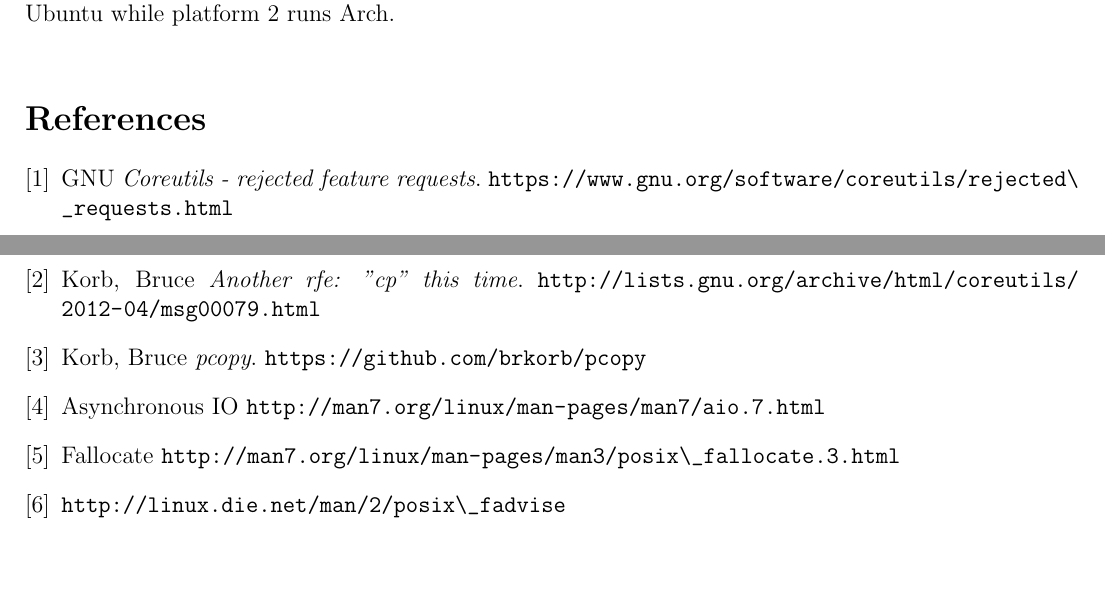
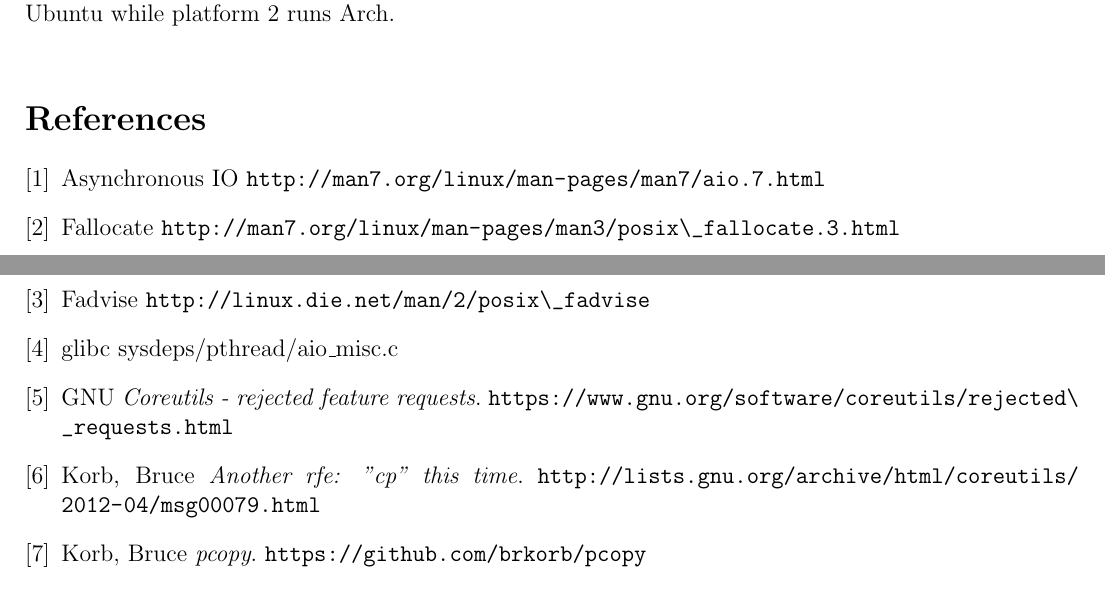
Before and after one commit to Thomas-Kim/dcp, a LaTeX document (report/report.tex): two parts of pages 8 and 9 of 9, joined at a grey line, cut so that both start at the same text, the shorter picture padded with empty space. Compiled offline with pdfLaTeX.

Commit message:
source aio_read code

```diff
--- a/report/report.tex
+++ b/report/report.tex
@@ -371,6 +371,18 @@ was not. Finally, the specific behavior of prefetching, buffer caching, and file
 in the kernel version between the two platforms, as well as the fact that platform 1 runs Ubuntu while platform 2 runs Arch. \\
 
 \begin{thebibliography}{9}
+\bibitem{aio}
+    Asynchronous IO
+    \url{http://man7.org/linux/man-pages/man7/aio.7.html}
+\bibitem{fallocate}
+    Fallocate
+    \url{http://man7.org/linux/man-pages/man3/posix\_fallocate.3.html}
+\bibitem{fadvise}
+    Fadvise
+    \url{http://linux.die.net/man/2/posix\_fadvise}
+\bibitem{aio_read}
+    glibc
+    sysdeps/pthread/aio\_misc.c
 \bibitem{rejected}
     GNU
     \emph{Coreutils - rejected feature requests}.
@@ -383,13 +395,5 @@ in the kernel version between the two platforms, as well as the fact that platfo
     Korb, Bruce
     \emph{pcopy}.
     \url{https://github.com/brkorb/pcopy}
-\bibitem{aio}
-    Asynchronous IO
-    \url{http://man7.org/linux/man-pages/man7/aio.7.html}
-  \bibitem{fallocate}
-    Fallocate
-    \url{http://man7.org/linux/man-pages/man3/posix\_fallocate.3.html}
-  \bibitem{fadvise}
-    \url{http://linux.die.net/man/2/posix\_fadvise}
 \end{thebibliography}
 \end{document}
```
Also changed, not shown: report/report.tex (2 more changed lines).
